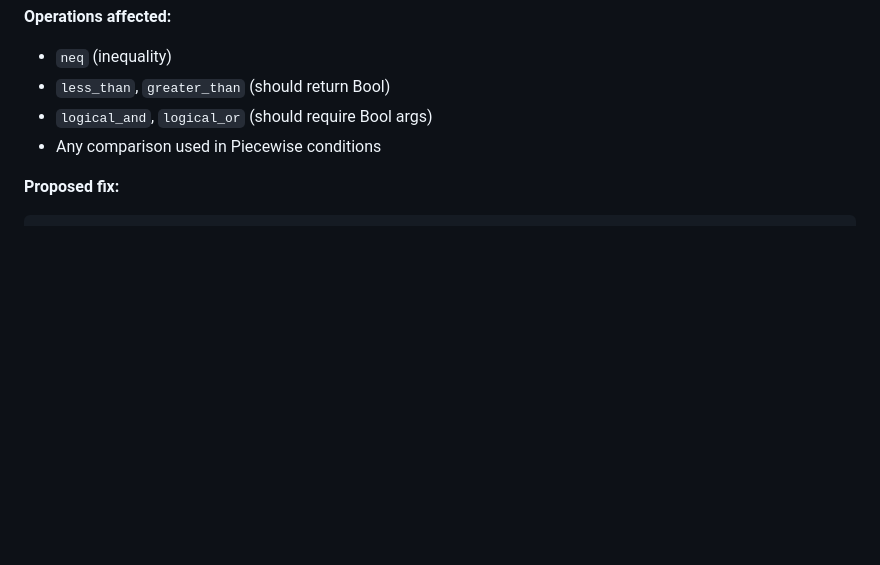
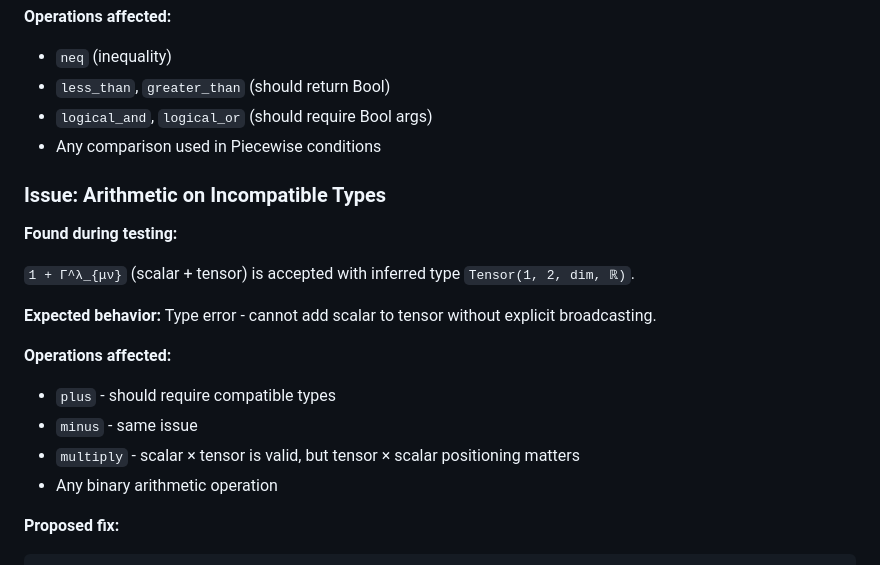
Before and after one commit to eatikrh/kleis, a Markdown page: docs/NEXT_SESSION.md, the part around the change. Drawn GitHub-style; blank space fills up the shorter version.

Commit message:
docs: add note on scalar+tensor type inference bug
Type checker accepts 1 + Γ^λ_μν when it should be a type error.
Binary arithmetic operations need type compatibility validation.

````diff
--- a/docs/NEXT_SESSION.md
+++ b/docs/NEXT_SESSION.md
@@ -938,6 +938,20 @@ The type checker returns the **RHS type** (Tensor) instead of **Bool**.
 - `logical_and`, `logical_or` (should require Bool args)
 - Any comparison used in Piecewise conditions
 
+### Issue: Arithmetic on Incompatible Types
+
+**Found during testing:**
+
+`1 + Γ^λ_{μν}` (scalar + tensor) is accepted with inferred type `Tensor(1, 2, dim, ℝ)`.
+
+**Expected behavior:** Type error - cannot add scalar to tensor without explicit broadcasting.
+
+**Operations affected:**
+- `plus` - should require compatible types
+- `minus` - same issue
+- `multiply` - scalar × tensor is valid, but tensor × scalar positioning matters
+- Any binary arithmetic operation
+
 **Proposed fix:**
 ```rust
 // Add neq to the match
````
